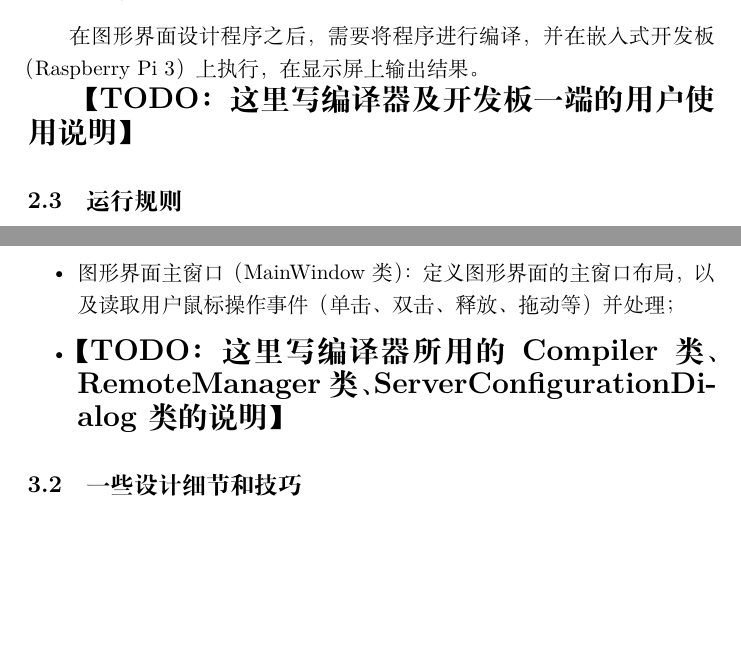
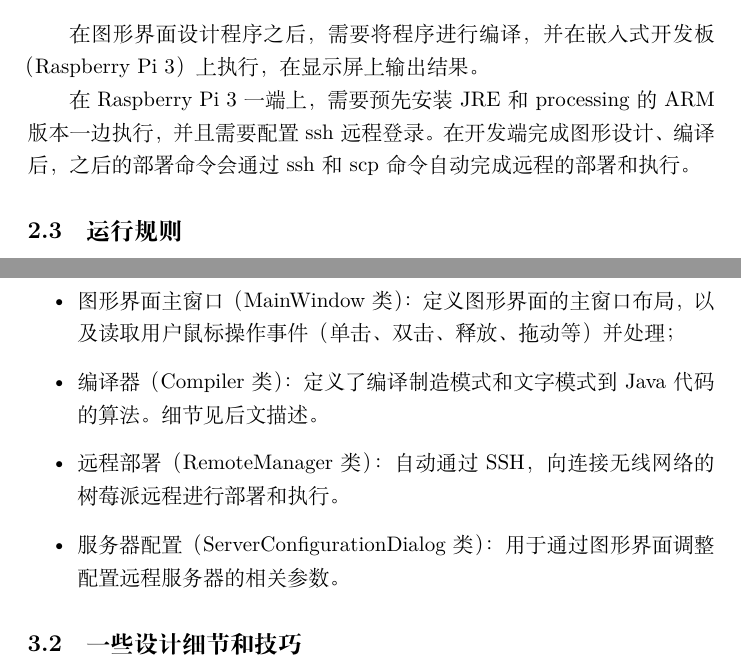
Before and after one commit to MatoNo1/manuduino, a LaTeX document (report/report.tex): two parts of pages 6 and 7 of 8 before the commit and two parts of pages 6 and 7 of 9 after it, joined at a grey line, cut so that both start at the same text, the shorter picture padded with empty space. Compiled offline with XeLaTeX.

Commit message:
Update report for compiler parts.

```diff
--- a/report/report.tex
+++ b/report/report.tex
@@ -71,7 +71,7 @@ manufactoria游戏为我们提供了一个很好的图形化编程平台的范
 
 \subsection{程序编译与执行}
 在图形界面设计程序之后，需要将程序进行编译，并在嵌入式开发板（Raspberry Pi 3）上执行，在显示屏上输出结果。\par
-\textbf{\Large 【TODO：这里写编译器及开发板一端的用户使用说明】} \par
+在Raspberry Pi 3一端上，需要预先安装JRE和processing的ARM版本一边执行，并且需要配置ssh远程登录。在开发端完成图形设计、编译后，之后的部署命令会通过ssh和scp命令自动完成远程的部署和执行。\par
 
 \subsection{运行规则}
 \texttt{manuduino}程序中可使用8个bool变量（\uline{用8种不同颜色的色块表示}）和3个8位整型（int8）变量（命名为\texttt{i}、\texttt{j}、\texttt{k}）。\par
@@ -91,7 +91,9 @@ manufactoria游戏为我们提供了一个很好的图形化编程平台的范
 	\item 中央元件对话框（*Dialog类）：定义各种中央元件双击后弹出的对话框内容；
 	\item 主界面网格（BoardGrid类）：定义主界面的网格，每个格子由3行3列的9个元件（Entity）构成，其中左上、右上、左下、右下元件均固定为空，上中、左中、右中、下中元件留给箭头使用（无箭头时为空），最中间的为中央元件。网格类提供用户操作的主要接口（放置元件、删除等），也为编译器调取主界面局面信息提供接口。
 	\item 图形界面主窗口（MainWindow类）：定义图形界面的主窗口布局，以及读取用户鼠标操作事件（单击、双击、释放、拖动等）并处理；
-	\item \textbf{\Large 【TODO：这里写编译器所用的Compiler类、RemoteManager类、ServerConfigurationDialog类的说明】}
+	\item 编译器（Compiler类）：定义了编译制造模式和文字模式到Java代码的算法。细节见后文描述。
+	\item 远程部署（RemoteManager类）：自动通过SSH，向连接无线网络的树莓派远程进行部署和执行。
+	\item 服务器配置（ServerConfigurationDialog类）：用于通过图形界面调整配置远程服务器的相关参数。
 \end{itemize}
 
 \subsection{一些设计细节和技巧}
```
Also changed, not shown: report/report.tex (7 more changed lines).
